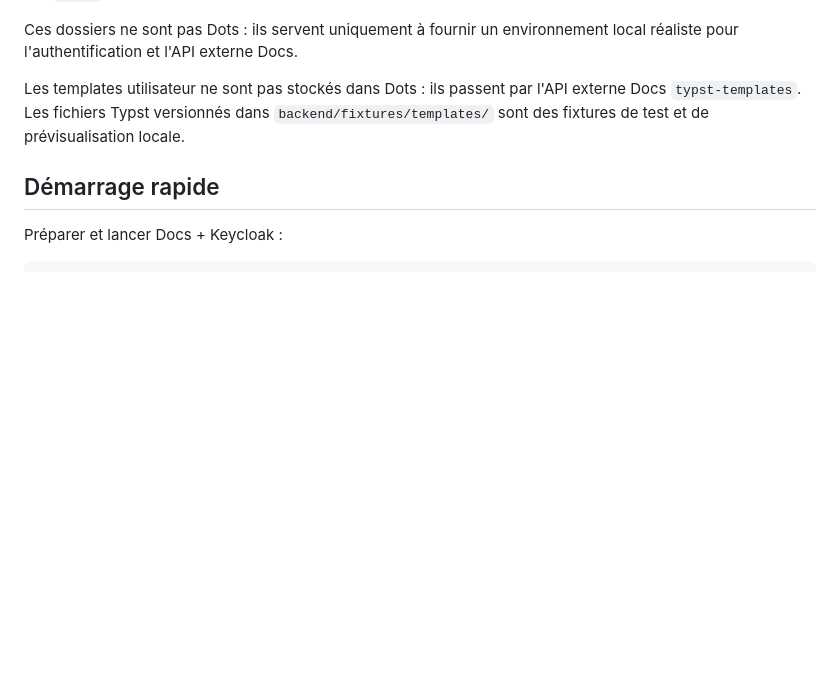
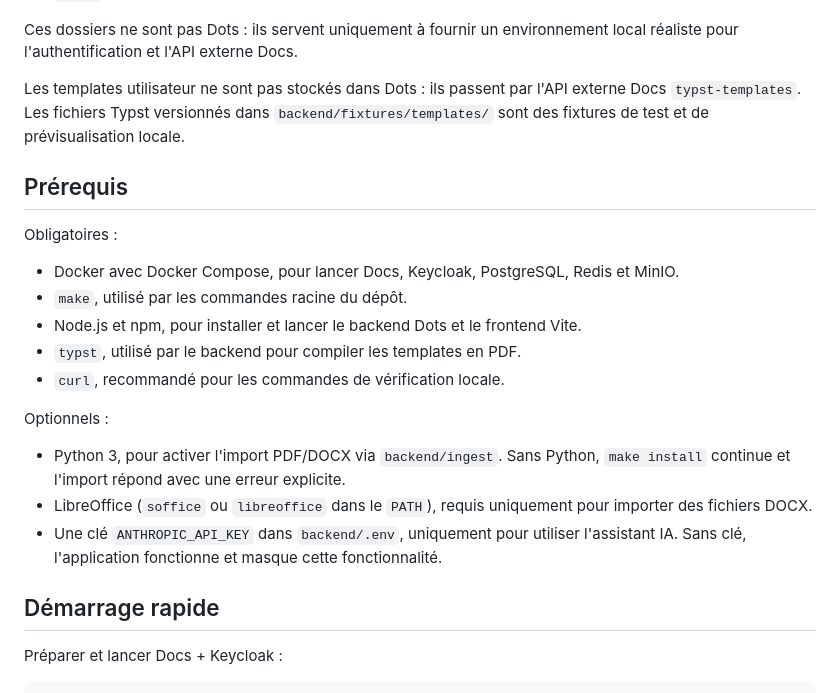
Before and after one commit to Olkanaut/doc-to-pdf, a Markdown page: README.md, the part around the change. Rendered like a GitHub page; blank space fills up the shorter version.

Commit message:
docs(readme): list local prerequisites

```diff
--- a/README.md
+++ b/README.md
@@ -15,6 +15,22 @@ Le dépôt embarque aussi une stack locale La Suite Docs pour tester Dots de bou
 Ces dossiers ne sont pas Dots : ils servent uniquement à fournir un environnement local réaliste pour l'authentification et l'API externe Docs.
 
 Les templates utilisateur ne sont pas stockés dans Dots : ils passent par l'API externe Docs `typst-templates`. Les fichiers Typst versionnés dans `backend/fixtures/templates/` sont des fixtures de test et de prévisualisation locale.
+
+## Prérequis
+
+Obligatoires :
+
+- Docker avec Docker Compose, pour lancer Docs, Keycloak, PostgreSQL, Redis et MinIO.
+- `make`, utilisé par les commandes racine du dépôt.
+- Node.js et npm, pour installer et lancer le backend Dots et le frontend Vite.
+- `typst`, utilisé par le backend pour compiler les templates en PDF.
+- `curl`, recommandé pour les commandes de vérification locale.
+
+Optionnels :
+
+- Python 3, pour activer l'import PDF/DOCX via `backend/ingest`. Sans Python, `make install` continue et l'import répond avec une erreur explicite.
+- LibreOffice (`soffice` ou `libreoffice` dans le `PATH`), requis uniquement pour importer des fichiers DOCX.
+- Une clé `ANTHROPIC_API_KEY` dans `backend/.env`, uniquement pour utiliser l'assistant IA. Sans clé, l'application fonctionne et masque cette fonctionnalité.
 
 ## Démarrage rapide
 
```
